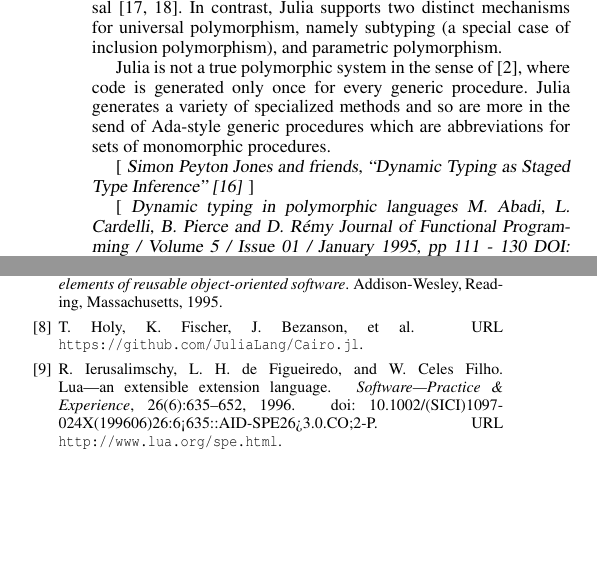
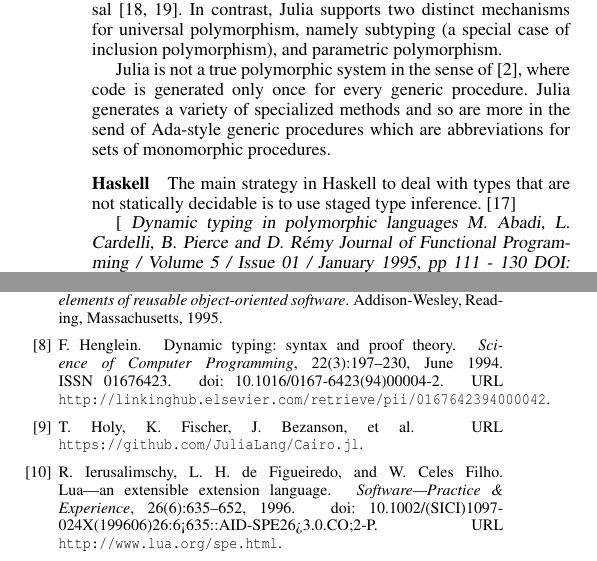
Before and after one commit to jiahao/julia-type-system, a LaTeX paper (pldi2015/pldi2015.tex, which reads pldi2015/related_work.tex): two parts of the columns of page 6 of 7, joined at a grey line, cut so that both start at the same text, the shorter picture padded with empty space. Compiled offline with pdfLaTeX; a missing font is replaced by an installed copy or a similar font.

Commit message:
Mild cleanup of citations in related work

```diff
--- a/pldi2015/related_work.tex
+++ b/pldi2015/related_work.tex
@@ -59,9 +59,10 @@ generic procedures which are abbreviations for sets of monomorphic procedures.
 
 %Staged functions, dynamic λ-calculus, gradual typing... all seem to be closely related aspects of the same thing: it is often advantageous to split the determination of type information between compile time and runtime.
 
-\TODO{
-Simon Peyton Jones and friends, “Dynamic Typing as Staged Type Inference”~\cite{Shields1998}
-}
+\paragraph{Haskell}
+
+The main strategy in Haskell to deal with types that are not statically decidable is to use staged type
+inference.~\cite{Shields1998}
 
 \TODO{
 Dynamic typing in polymorphic languages
```
Also changed, not shown: pldi2015/related_work.tex (4 more changed lines).
